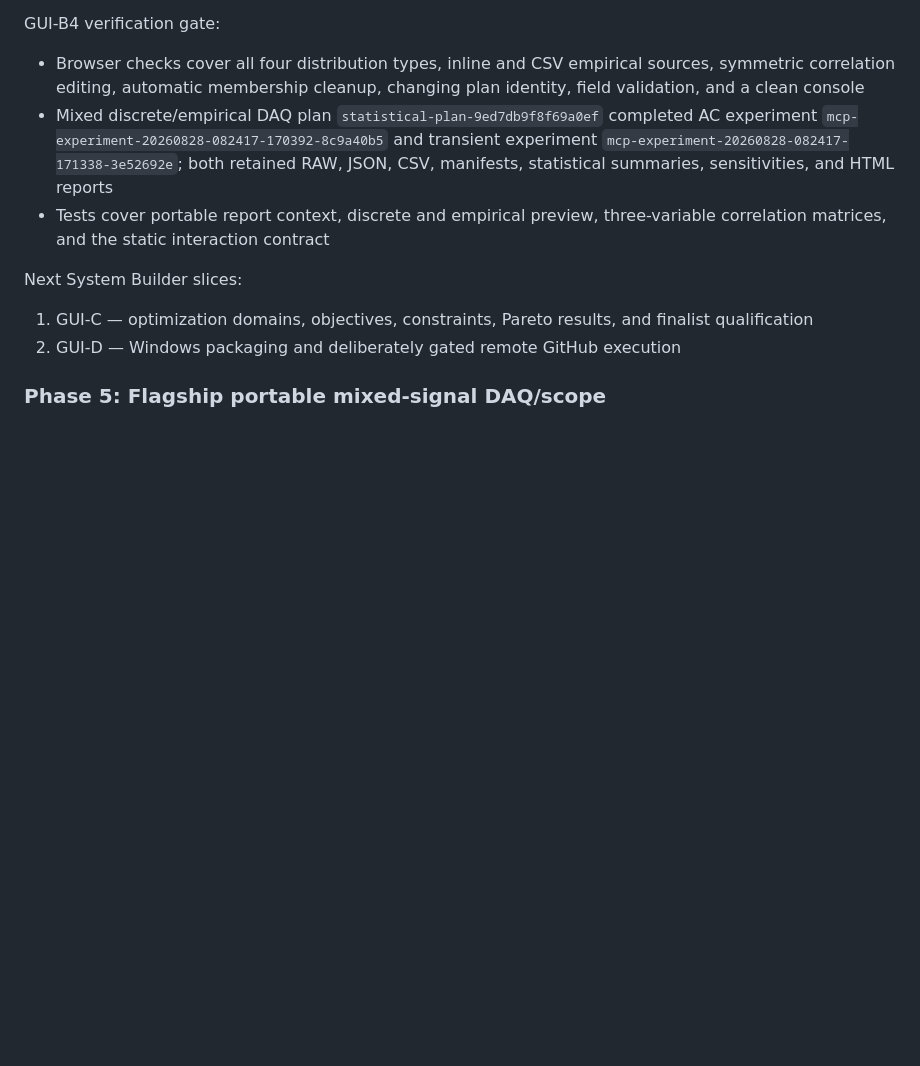
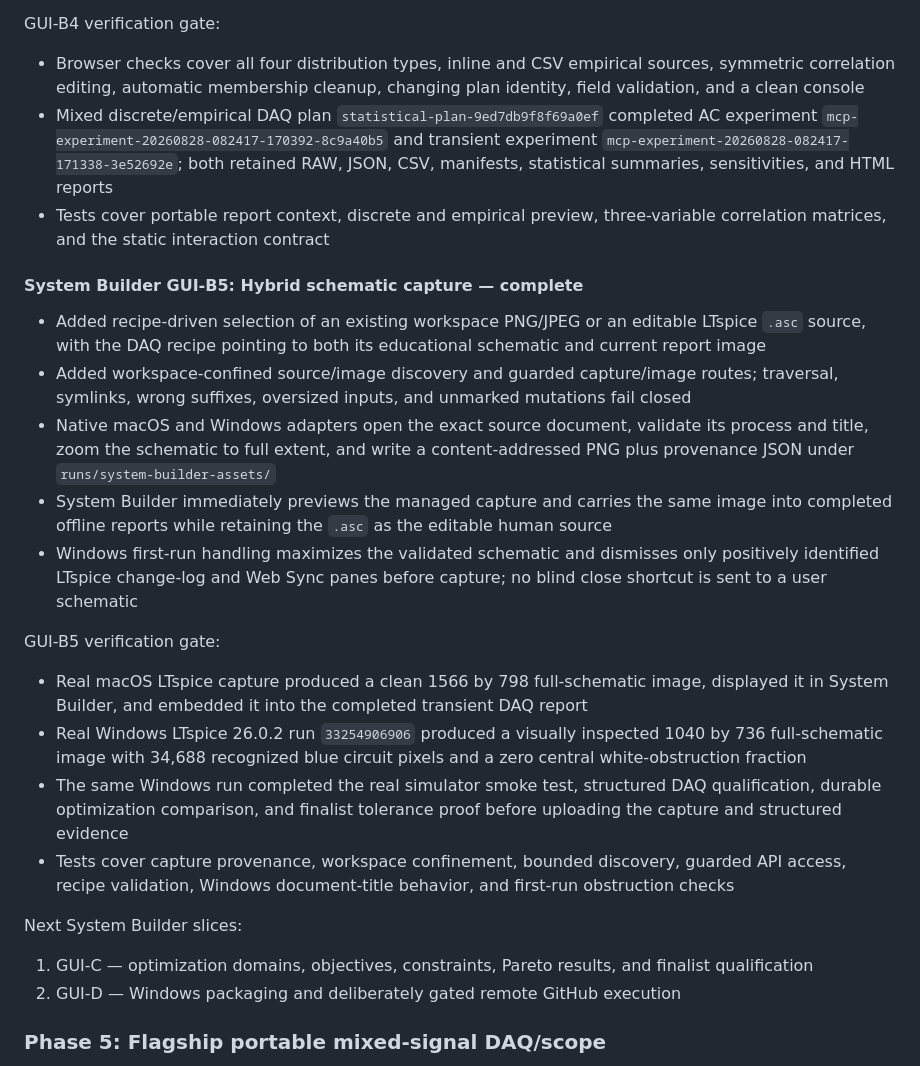
Before and after one commit to daveyJ-sgs/LTspice-Agent-Automation, a Markdown page: ROADMAP.md, the part around the change. Drawn GitHub-style; blank space fills up the shorter version.

```diff
--- a/ROADMAP.md
+++ b/ROADMAP.md
@@ -1170,6 +1170,40 @@ GUI-B4 verification gate:
 - Tests cover portable report context, discrete and empirical preview,
   three-variable correlation matrices, and the static interaction contract
 
+#### System Builder GUI-B5: Hybrid schematic capture — complete
+
+- Added recipe-driven selection of an existing workspace PNG/JPEG or an
+  editable LTspice `.asc` source, with the DAQ recipe pointing to both its
+  educational schematic and current report image
+- Added workspace-confined source/image discovery and guarded capture/image
+  routes; traversal, symlinks, wrong suffixes, oversized inputs, and unmarked
+  mutations fail closed
+- Native macOS and Windows adapters open the exact source document, validate
+  its process and title, zoom the schematic to full extent, and write a
+  content-addressed PNG plus provenance JSON under
+  `runs/system-builder-assets/`
+- System Builder immediately previews the managed capture and carries the same
+  image into completed offline reports while retaining the `.asc` as the
+  editable human source
+- Windows first-run handling maximizes the validated schematic and dismisses
+  only positively identified LTspice change-log and Web Sync panes before
+  capture; no blind close shortcut is sent to a user schematic
+
+GUI-B5 verification gate:
+
+- Real macOS LTspice capture produced a clean 1566 by 798 full-schematic image,
+  displayed it in System Builder, and embedded it into the completed transient
+  DAQ report
+- Real Windows LTspice 26.0.2 run `33254906906` produced a visually inspected
+  1040 by 736 full-schematic image with 34,688 recognized blue circuit pixels
+  and a zero central white-obstruction fraction
+- The same Windows run completed the real simulator smoke test, structured DAQ
+  qualification, durable optimization comparison, and finalist tolerance
+  proof before uploading the capture and structured evidence
+- Tests cover capture provenance, workspace confinement, bounded discovery,
+  guarded API access, recipe validation, Windows document-title behavior, and
+  first-run obstruction checks
+
 Next System Builder slices:
 
 1. GUI-C — optimization domains, objectives, constraints, Pareto results, and
```
Also changed, not shown: README.md (+3 -1 lines).
